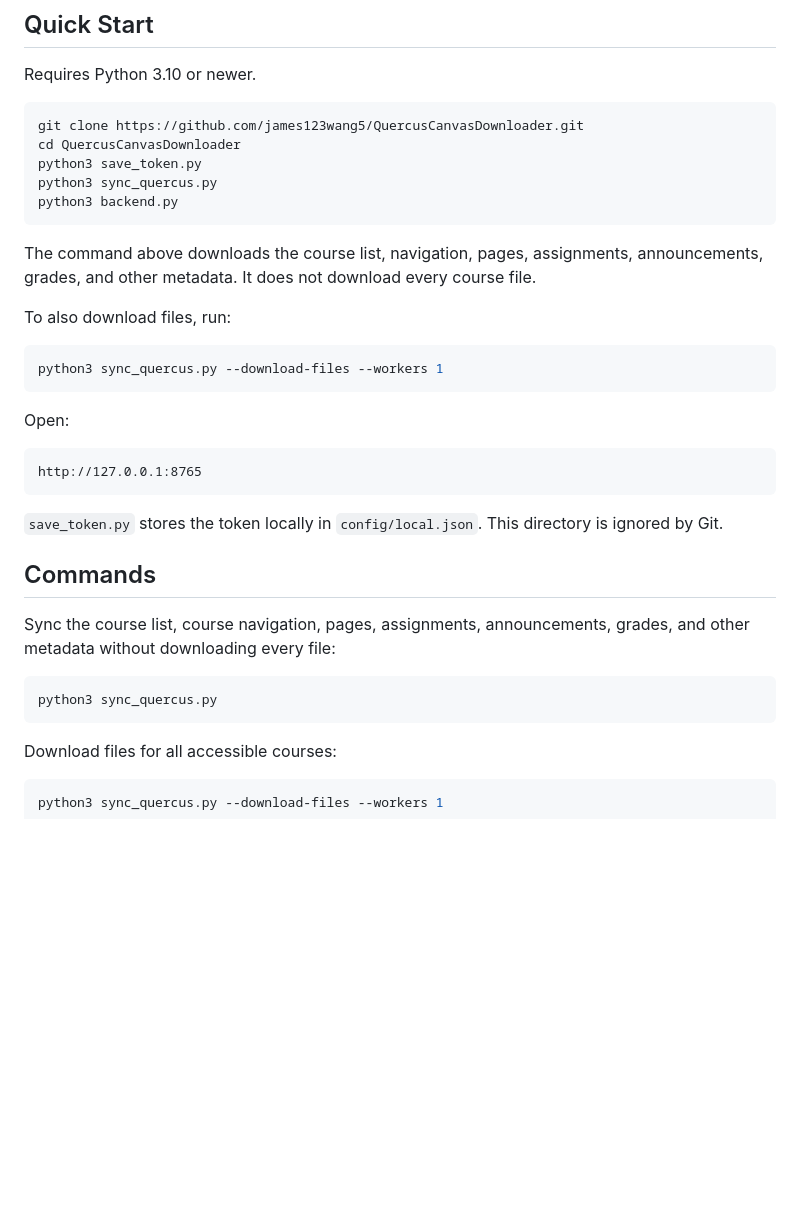
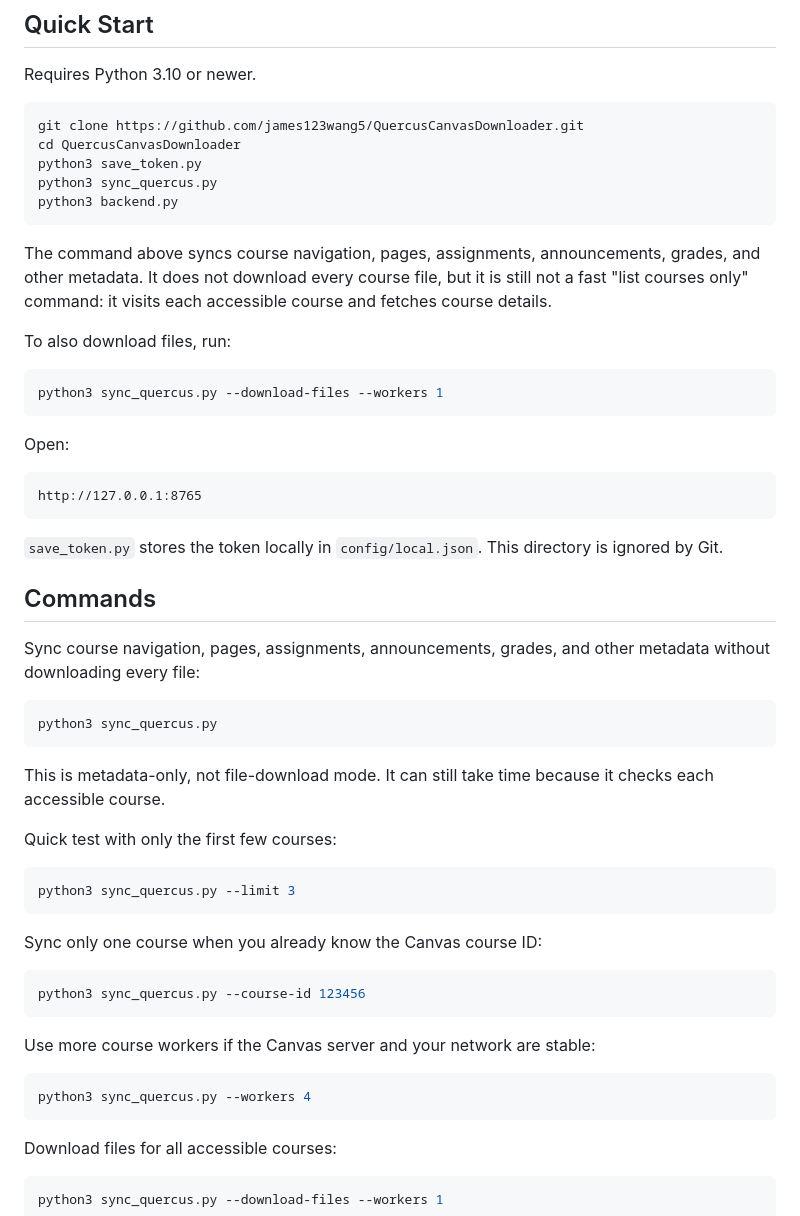
Before and after one commit to james123wang5/Quercus_Downloader, a Markdown page: README.md, the part around one of its changes. GitHub-like rendering; blank space fills up the shorter version.

Commit message:
Document metadata sync performance

````diff
--- a/README.md
+++ b/README.md
@@ -26,7 +26,7 @@ python3 sync_quercus.py
 python3 backend.py
 ```
 
-The command above downloads the course list, navigation, pages, assignments, announcements, grades, and other metadata. It does not download every course file.
+The command above syncs course navigation, pages, assignments, announcements, grades, and other metadata. It does not download every course file, but it is still not a fast "list courses only" command: it visits each accessible course and fetches course details.
 
 To also download files, run:
 
@@ -44,10 +44,30 @@ http://127.0.0.1:8765
 
 ## Commands
 
-Sync the course list, course navigation, pages, assignments, announcements, grades, and other metadata without downloading every file:
+Sync course navigation, pages, assignments, announcements, grades, and other metadata without downloading every file:
 
 ```bash
 python3 sync_quercus.py
+```
+
+This is metadata-only, not file-download mode. It can still take time because it checks each accessible course.
+
+Quick test with only the first few courses:
+
+```bash
+python3 sync_quercus.py --limit 3
+```
+
+Sync only one course when you already know the Canvas course ID:
+
+```bash
+python3 sync_quercus.py --course-id 123456
+```
+
+Use more course workers if the Canvas server and your network are stable:
+
+```bash
+python3 sync_quercus.py --workers 4
 ```
 
 Download files for all accessible courses:
````
Also changed, not shown: other parts of README.md (+22 -2 lines).
